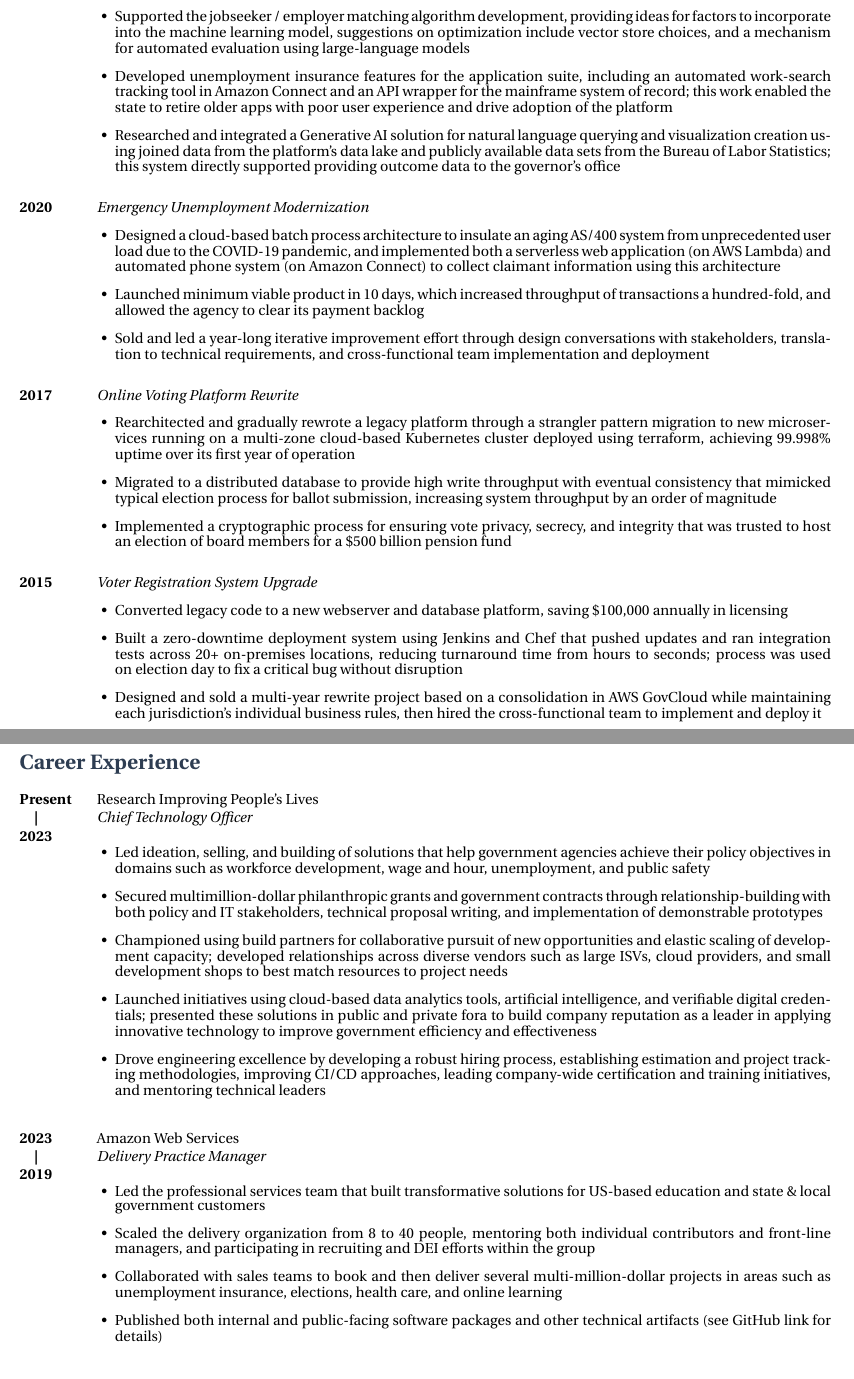
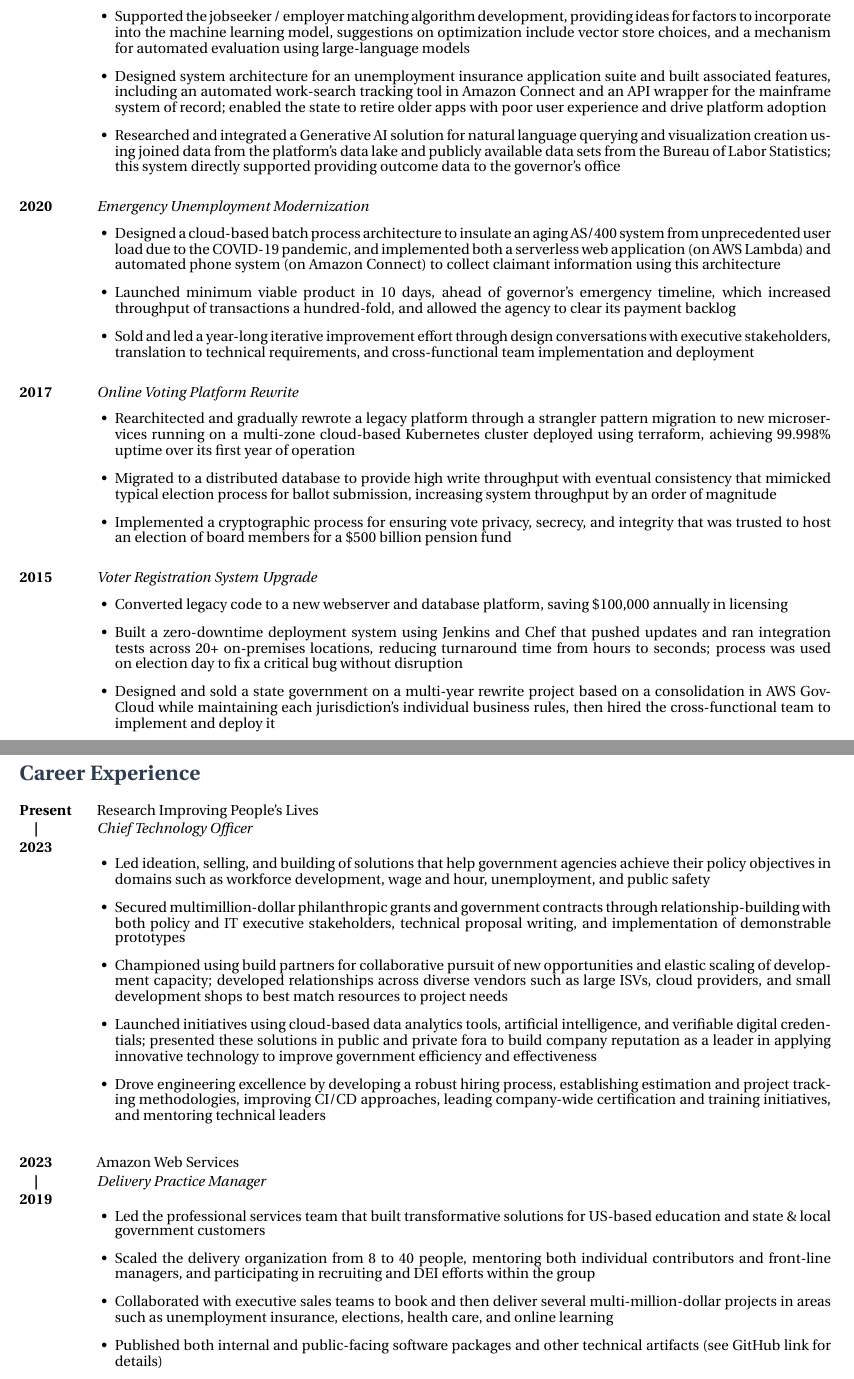
Before and after one commit to lordjabez/resume, a LaTeX CV (resume.tex, which reads experience.tex, projects.tex): two parts of pages 1 and 2 of 4, joined at a grey line, cut so that both start at the same text. Compiled offline with XeLaTeX.

Commit message:
Add language to highlight executive-level work.

```diff
--- a/experience.tex
+++ b/experience.tex
@@ -4,7 +4,7 @@
   {Chief Technology Officer}
   {\begin{achievements}
     \item Led ideation, selling, and building of solutions that help government agencies achieve their policy objectives in domains such as workforce development, wage and hour, unemployment, and public safety
-    \item Secured multimillion-dollar philanthropic grants and government contracts through relationship-building with both policy and IT stakeholders, technical proposal writing, and implementation of demonstrable prototypes
+    \item Secured multimillion-dollar philanthropic grants and government contracts through relationship-building with both policy and IT executive stakeholders, technical proposal writing, and implementation of demonstrable prototypes
     \item Championed using build partners for collaborative pursuit of new opportunities and elastic scaling of development capacity; developed relationships across diverse vendors such as large ISVs, cloud providers, and small development shops to best match resources to project needs
     \item Launched initiatives using cloud-based data analytics tools, artificial intelligence, and verifiable digital credentials; presented these solutions in public and private fora to build company reputation as a leader in applying innovative technology to improve government efficiency and effectiveness
     \item Drove engineering excellence by developing a robust hiring process, establishing estimation and project tracking methodologies, improving CI/CD approaches, leading company-wide certification and training initiatives, and mentoring technical leaders
@@ -17,7 +17,7 @@
   {\begin{achievements}
     \item Led the professional services team that built transformative solutions for US-based education and state \& local government customers
     \item Scaled the delivery organization from 8 to 40 people, mentoring both individual contributors and front-line managers, and participating in recruiting and DEI efforts within the group
-    \item Collaborated with sales teams to book and then deliver several multi-million-dollar projects in areas such as unemployment insurance, elections, health care, and online learning
+    \item Collaborated with executive sales teams to book and then deliver several multi-million-dollar projects in areas such as unemployment insurance, elections, health care, and online learning
     \item Published both internal and public-facing software packages and other technical artifacts (see GitHub link for details)
     \item Interviewed 180 candidates for both technical and non-technical roles across Amazon; was primary decision maker as a Bar Raiser in 60 of them, and mentored 6 others through the Bar Raiser training program
     \item Developed, documented, and drove adoption of a suite of internal automation tools used by dozens of teams Amazon-wide, saving the company millions of dollars annually
--- a/projects.tex
+++ b/projects.tex
@@ -3,7 +3,7 @@
   {\begin{achievements}
     \item Led the team that built a suite of applications implementing a governor's strategic workforce initiative
     \item Supported the jobseeker / employer matching algorithm development, providing ideas for factors to incorporate into the machine learning model, suggestions on optimization include vector store choices, and a mechanism for automated evaluation using large-language models
-    \item Developed unemployment insurance features for the application suite, including an automated work-search tracking tool in Amazon Connect and an API wrapper for the mainframe system of record; this work enabled the state to retire older apps with poor user experience and drive adoption of the platform
+    \item Designed system architecture for an unemployment insurance application suite and built associated features, including an automated work-search tracking tool in Amazon Connect and an API wrapper for the mainframe system of record; enabled the state to retire older apps with poor user experience and drive platform adoption
     \item Researched and integrated a Generative AI solution for natural language querying and visualization creation using joined data from the platform's data lake and publicly available data sets from the Bureau of Labor Statistics; this system directly supported providing outcome data to the governor's office
   \end{achievements}}
 
@@ -11,8 +11,8 @@
   {2020}{Emergency Unemployment Modernization}
   {\begin{achievements}
     \item Designed a cloud-based batch process architecture to insulate an aging AS/400 system from unprecedented user load due to the COVID-19 pandemic, and implemented both a serverless web application (on AWS Lambda) and automated phone system (on Amazon Connect) to collect claimant information using this architecture
-    \item Launched minimum viable product in 10 days, which increased throughput of transactions a hundred-fold, and allowed the agency to clear its payment backlog
-    \item Sold and led a year-long iterative improvement effort through design conversations with stakeholders, translation to technical requirements, and cross-functional team implementation and deployment
+    \item Launched minimum viable product in 10 days, ahead of governor's emergency timeline, which increased throughput of transactions a hundred-fold, and allowed the agency to clear its payment backlog
+    \item Sold and led a year-long iterative improvement effort through design conversations with executive stakeholders, translation to technical requirements, and cross-functional team implementation and deployment
   \end{achievements}}
 
 \project
@@ -28,5 +28,5 @@
   {\begin{achievements}
     \item Converted legacy code to a new webserver and database platform, saving \$100,000 annually in licensing
     \item Built a zero-downtime deployment system using Jenkins and Chef that pushed updates and ran integration tests across 20+ on-premises locations, reducing turnaround time from hours to seconds; process was used on election day to fix a critical bug without disruption
-    \item Designed and sold a multi-year rewrite project based on a consolidation in AWS GovCloud while maintaining each jurisdiction's individual business rules, then hired the cross-functional team to implement and deploy it
+    \item Designed and sold a state government on a multi-year rewrite project based on a consolidation in AWS GovCloud while maintaining each jurisdiction's individual business rules, then hired the cross-functional team to implement and deploy it
   \end{achievements}}
```
Also changed, not shown: entrepreneurship.tex (+1 -1 lines).
